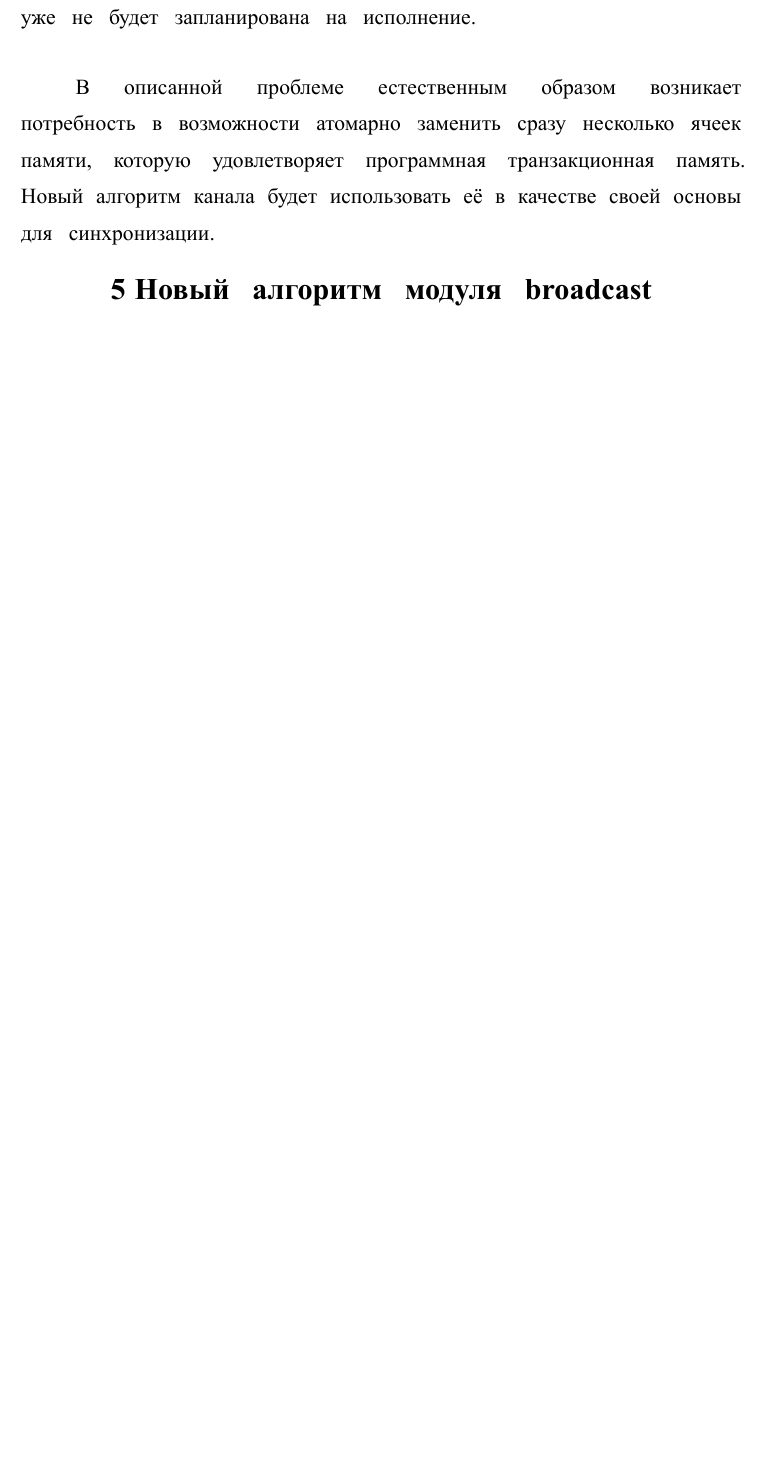
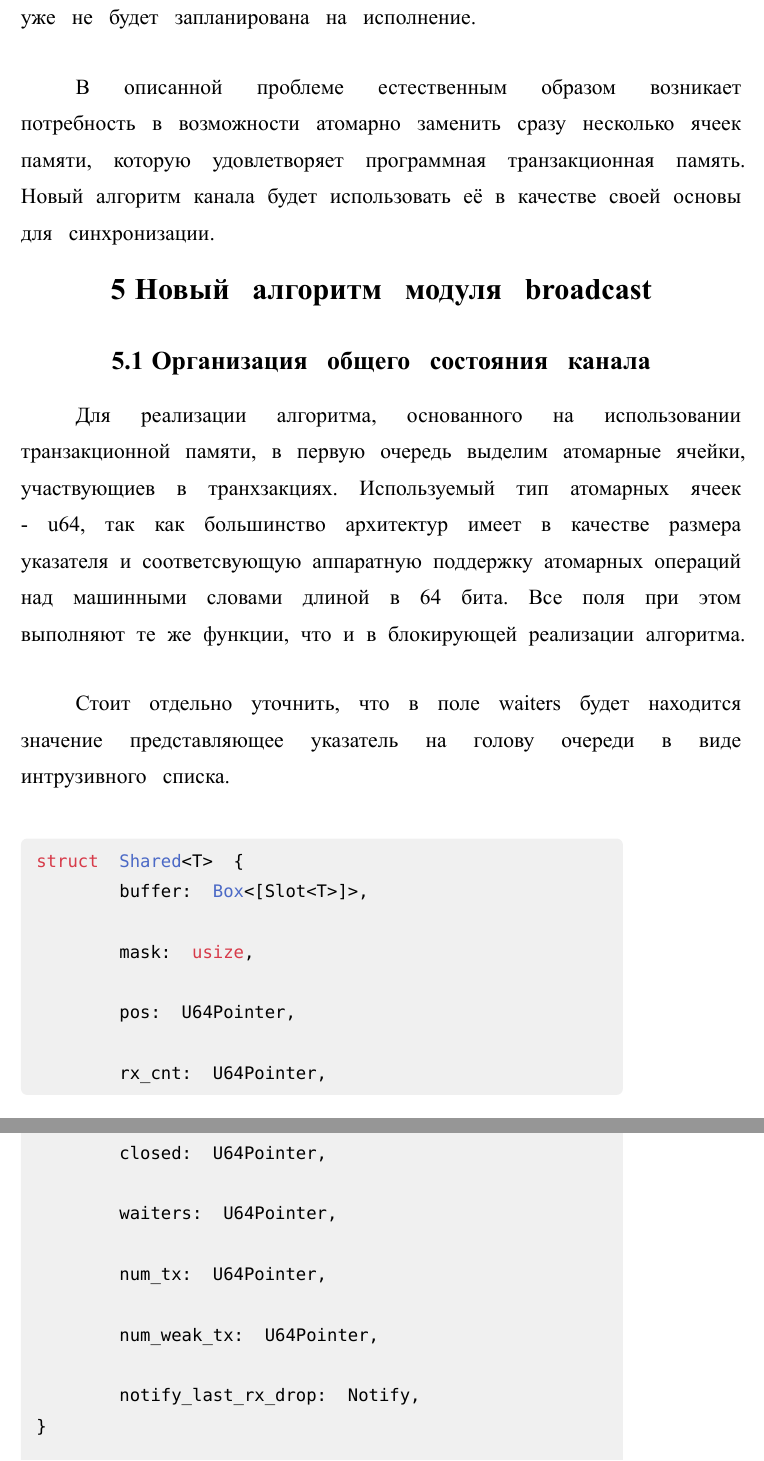
Before and after one commit to kshprenger/b-thesis, a Typst document (thesis.typ): part of page 33 of 36 before the commit and two parts of pages 33 and 34 of 38 after it, the two joined at a grey line, cut so that both start at the same text, the shorter picture padded with empty space. The pictures show the PDF file thesis.pdf that the author committed with the source.

Commit message:
new Shared

````diff
--- a/thesis.typ
+++ b/thesis.typ
@@ -703,6 +703,31 @@ async fn recv(taskHandler) -> T {
 
 #HeaderNumbered("Новый алгоритм модуля broadcast", 2)
 
-Для реализации алгоритма, основанного на использовании транзакционной памяти, выделим атомарные ячейки, участвующиев в транхзакциях. Используемый тип атомарных ячеек - u64, так как большинство архитектур имеет в качестве размера указателя машинное слово длиной 64 бит.
+#HeaderNumbered("Организация общего состояния канала", 3)
 
+Для реализации алгоритма, основанного на использовании транзакционной памяти, в первую очередь выделим атомарные ячейки, участвующиев в транхзакциях. Используемый тип атомарных ячеек - u64, так как большинство архитектур имеет в качестве размера указателя и соответсвующую аппаратную поддержку атомарных операций над машинными словами длиной в 64 бита. Все поля при этом выполняют те же функции, что и в блокирующей реализации алгоритма.
 
+Стоит отдельно уточнить, что в поле waiters будет находится значение представляющее указатель на голову очереди в виде интрузивного списка.
+
+```rust
+struct Shared<T> {
+    buffer: Box<[Slot<T>]>,
+
+    mask: usize,
+
+    pos: U64Pointer,
+
+    rx_cnt: U64Pointer,
+
+    closed: U64Pointer,
+
+    waiters: U64Pointer,
+
+    num_tx: U64Pointer,
+
+    num_weak_tx: U64Pointer,
+
+    notify_last_rx_drop: Notify,
+}
+
+struct Slot<T> {
````
Also changed, not shown: thesis.pdf, thesis.typ (16 more changed lines).
